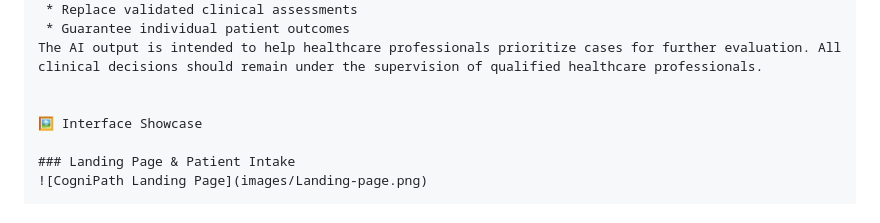
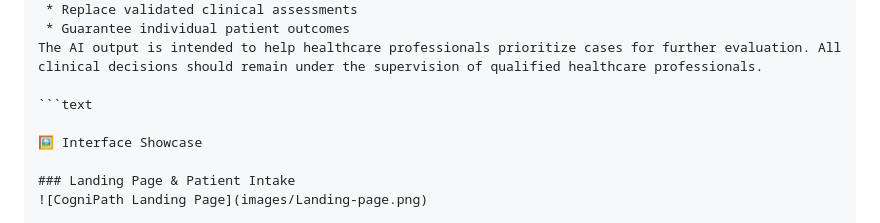
Before and after one commit to Sohaam007/CogniPath-BuildSprint26, a Markdown page: README.md, the part around the change. Drawn GitHub-style.

````diff
--- a/README.md
+++ b/README.md
@@ -252,6 +252,7 @@ It does not:
  * Guarantee individual patient outcomes
 The AI output is intended to help healthcare professionals prioritize cases for further evaluation. All clinical decisions should remain under the supervision of qualified healthcare professionals.
 
+```text
 
 🖼️ Interface Showcase
 
````
